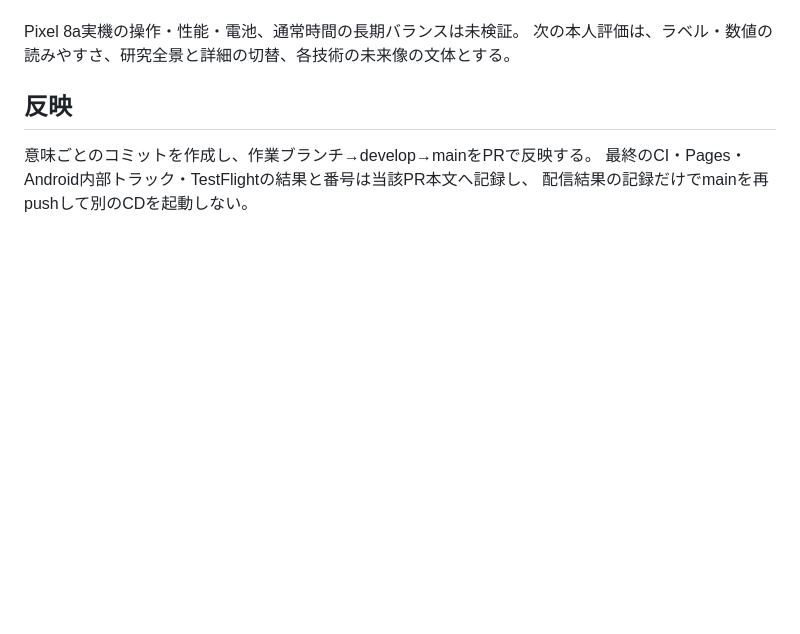
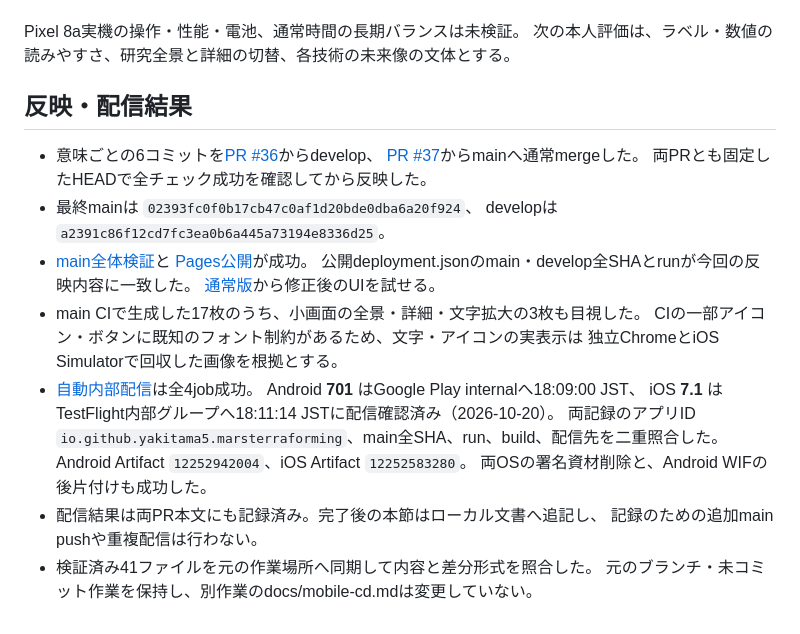
Before and after one commit to yakitama5/mars-terraforming, a Markdown page: docs/research-mobile-ui.md, the part around the change. Rendered like a GitHub page; blank space fills up the shorter version.

Commit message:
📚doc: 研究UI版の公開と内部配信結果を記録

```diff
--- a/docs/research-mobile-ui.md
+++ b/docs/research-mobile-ui.md
@@ -67,8 +67,27 @@ iOS実画面: [研究全景](screenshots/research-mobile-ios-overview.png)、
 Pixel 8a実機の操作・性能・電池、通常時間の長期バランスは未検証。
 次の本人評価は、ラベル・数値の読みやすさ、研究全景と詳細の切替、各技術の未来像の文体とする。
 
-## 反映
+## 反映・配信結果
 
-意味ごとのコミットを作成し、作業ブランチ→develop→mainをPRで反映する。
-最終のCI・Pages・Android内部トラック・TestFlightの結果と番号は当該PR本文へ記録し、
-配信結果の記録だけでmainを再pushして別のCDを起動しない。
+- 意味ごとの6コミットを[PR #36](https://github.com/yakitama5/mars-terraforming/pull/36)からdevelop、
+  [PR #37](https://github.com/yakitama5/mars-terraforming/pull/37)からmainへ通常mergeした。
+  両PRとも固定したHEADで全チェック成功を確認してから反映した。
+- 最終mainは `02393fc0f0b17cb47c0af1d20bde0dba6a20f924`、
+  developは `a2391c86f12cd7fc3ea0b6a445a73194e8336d25`。
+- [main全体検証](https://github.com/yakitama5/mars-terraforming/actions/runs/39397506848)と
+  [Pages公開](https://github.com/yakitama5/mars-terraforming/actions/runs/39397506726)が成功。
+  公開deployment.jsonのmain・develop全SHAとrunが今回の反映内容に一致した。
+  [通常版](https://yakitama5.github.io/mars-terraforming/)から修正後のUIを試せる。
+- main CIで生成した17枚のうち、小画面の全景・詳細・文字拡大の3枚も目視した。
+  CIの一部アイコン・ボタンに既知のフォント制約があるため、文字・アイコンの実表示は
+  独立ChromeとiOS Simulatorで回収した画像を根拠とする。
+- [自動内部配信](https://github.com/yakitama5/mars-terraforming/actions/runs/39397506671)は全4job成功。
+  Android **701** はGoogle Play internalへ18:09:00 JST、
+  iOS **7.1** はTestFlight内部グループへ18:11:14 JSTに配信確認済み（2026-10-20）。
+  両記録のアプリID `io.github.yakitama5.marsterraforming`、main全SHA、run、build、配信先を二重照合した。
+  Android Artifact `12252942004`、iOS Artifact `12252583280`。
+  両OSの署名資材削除と、Android WIFの後片付けも成功した。
+- 配信結果は両PR本文にも記録済み。完了後の本節はローカル文書へ追記し、
+  記録のための追加main pushや重複配信は行わない。
+- 検証済み41ファイルを元の作業場所へ同期して内容と差分形式を照合した。
+  元のブランチ・未コミット作業を保持し、別作業のdocs/mobile-cd.mdは変更していない。
```
Also changed, not shown: docs/project-memory.md (+6 -0 lines).
